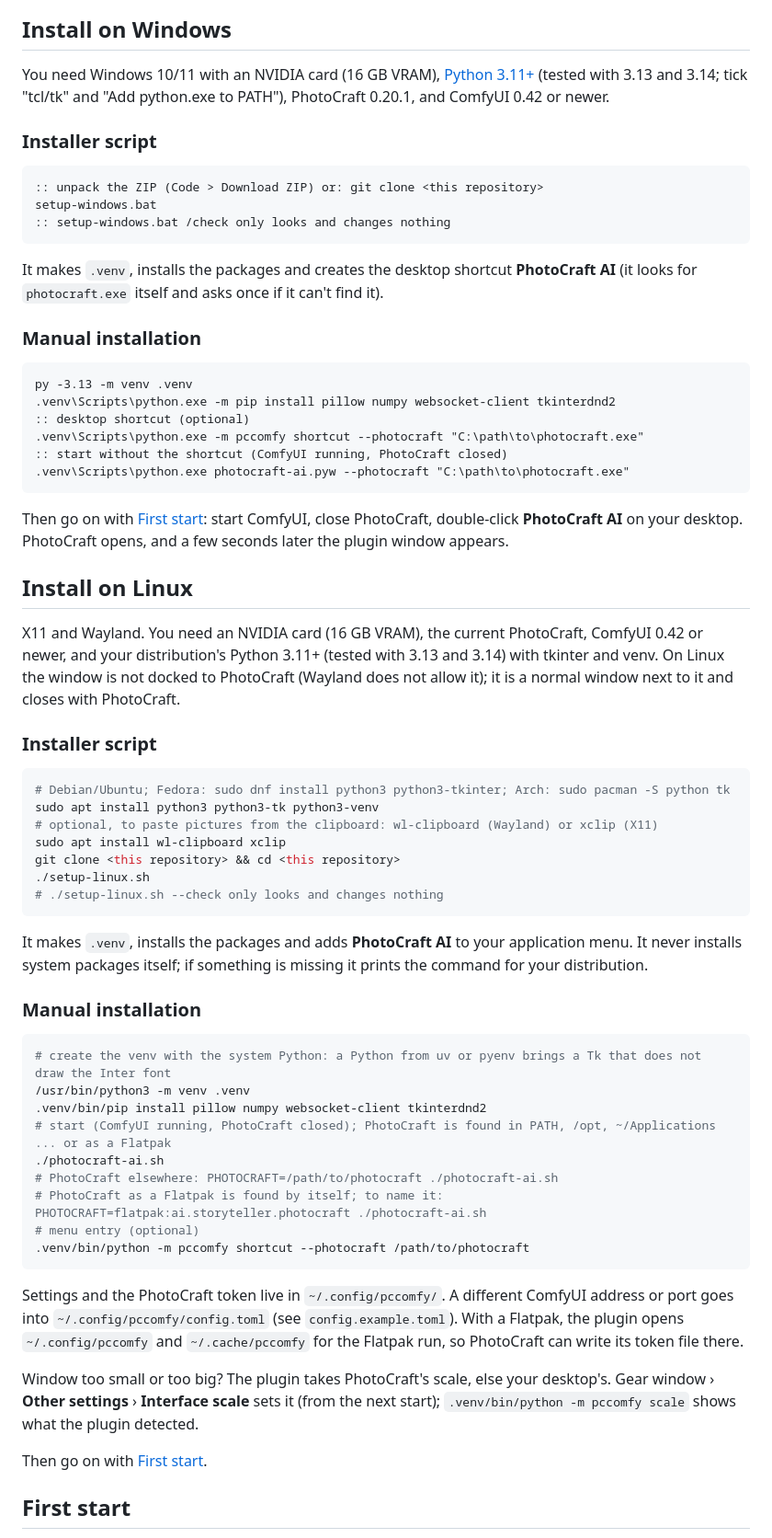
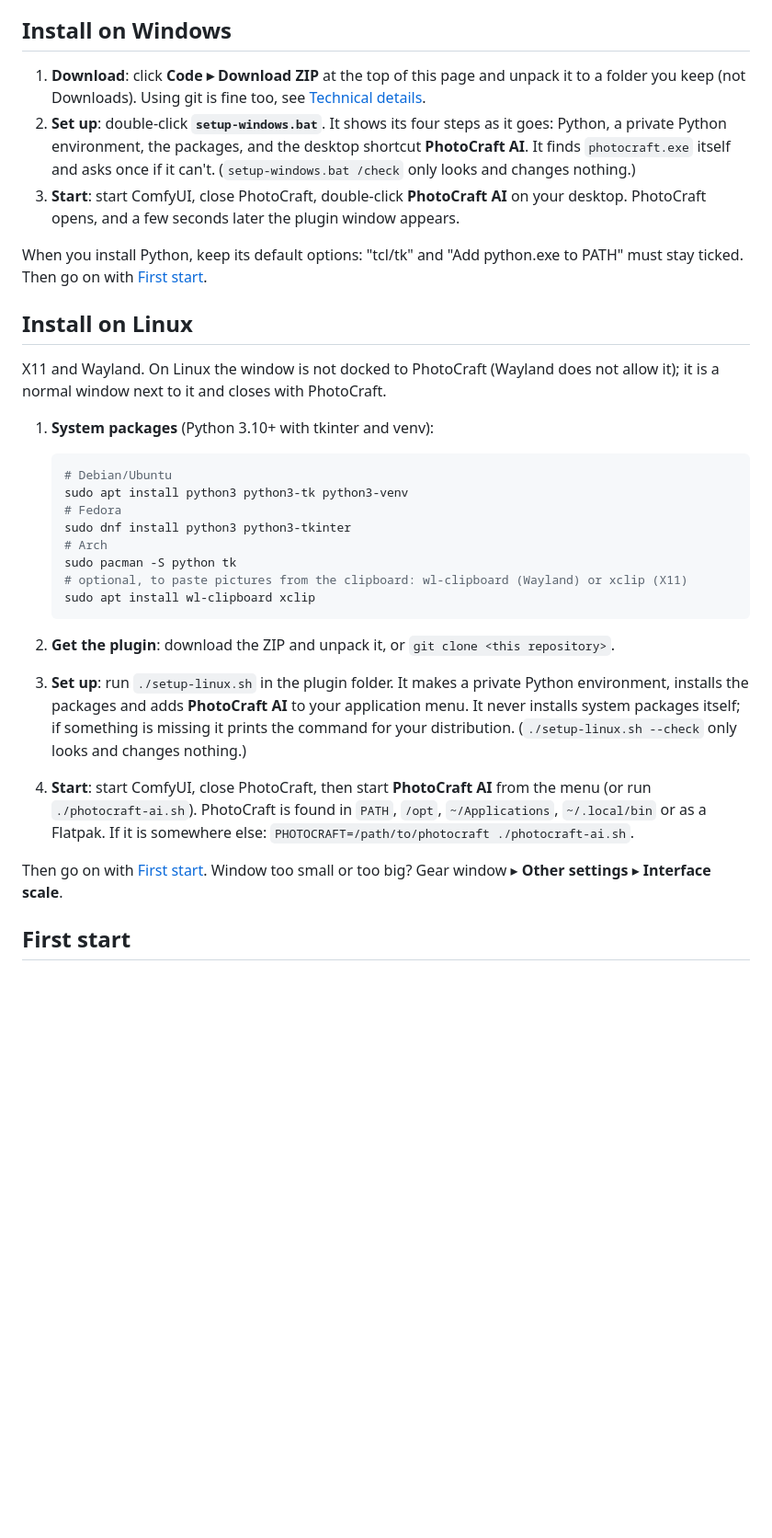
Before and after one commit to phil-haderer/photocraft-ai-test, a Markdown page: README.md, the part around one of its changes. Shown at 92% size. Rendered like a GitHub page; blank space fills up the shorter version.

````diff
--- a/README.md
+++ b/README.md
@@ -18,68 +60,34 @@ Tested: Windows 11 · 16 GB VRAM · PhotoCraft 0.20.1 · ComfyUI version: 0.42.0
 ## Install on Windows
 
-You need Windows 10/11 with an NVIDIA card (16 GB VRAM), [Python 3.11+](https://www.python.org/downloads/windows/) (tested with 3.13 and 3.14; tick "tcl/tk" and "Add python.exe to PATH"), PhotoCraft 0.20.1, and ComfyUI 0.42 or newer.
+1. **Download**: click **Code ▸ Download ZIP** at the top of this page and unpack it to a folder you keep (not Downloads). Using git is fine too, see [Technical details](#technical-details).
+2. **Set up**: double-click **`setup-windows.bat`**. It shows its four steps as it goes: Python, a private Python environment, the packages, and the desktop shortcut **PhotoCraft AI**. It finds `photocraft.exe` itself and asks once if it can't. (`setup-windows.bat /check` only looks and changes nothing.)
+3. **Start**: start ComfyUI, close PhotoCraft, double-click **PhotoCraft AI** on your desktop. PhotoCraft opens, and a few seconds later the plugin window appears.
 
-### Installer script
-
-```bat
-:: unpack the ZIP (Code > Download ZIP) or: git clone <this repository>
-setup-windows.bat
-:: setup-windows.bat /check only looks and changes nothing
-```
-
-It makes `.venv`, installs the packages and creates the desktop shortcut **PhotoCraft AI** (it looks for `photocraft.exe` itself and asks once if it can't find it).
-
-### Manual installation
-
-```bat
-py -3.13 -m venv .venv
-.venv\Scripts\python.exe -m pip install pillow numpy websocket-client tkinterdnd2
-:: desktop shortcut (optional)
-.venv\Scripts\python.exe -m pccomfy shortcut --photocraft "C:\path\to\photocraft.exe"
-:: start without the shortcut (ComfyUI running, PhotoCraft closed)
-.venv\Scripts\python.exe photocraft-ai.pyw --photocraft "C:\path\to\photocraft.exe"
-```
-
-Then go on with [First start](#first-start): start ComfyUI, close PhotoCraft, double-click **PhotoCraft AI** on your desktop. PhotoCraft opens, and a few seconds later the plugin window appears.
+When you install Python, keep its default options: "tcl/tk" and "Add python.exe to PATH" must stay ticked.
+Then go on with [First start](#first-start).
 
 ## Install on Linux
 
-X11 and Wayland. You need an NVIDIA card (16 GB VRAM), the current PhotoCraft, ComfyUI 0.42 or newer, and your distribution's Python 3.11+ (tested with 3.13 and 3.14) with tkinter and venv.
-On Linux the window is not docked to PhotoCraft (Wayland does not allow it); it is a normal window next to it and closes with PhotoCraft.
+X11 and Wayland. On Linux the window is not docked to PhotoCraft (Wayland does not allow it); it is a normal window next to it and closes with PhotoCraft.
 
-### Installer script
+1. **System packages** (Python 3.10+ with tkinter and venv):
 
-```bash
-# Debian/Ubuntu; Fedora: sudo dnf install python3 python3-tkinter; Arch: sudo pacman -S python tk
-sudo apt install python3 python3-tk python3-venv
-# optional, to paste pictures from the clipboard: wl-clipboard (Wayland) or xclip (X11)
-sudo apt install wl-clipboard xclip
-git clone <this repository> && cd <this repository>
-./setup-linux.sh
-# ./setup-linux.sh --check only looks and changes nothing
-```
+   ```bash
+   # Debian/Ubuntu
+   sudo apt install python3 python3-tk python3-venv
+   # Fedora
+   sudo dnf install python3 python3-tkinter
+   # Arch
+   sudo pacman -S python tk
+   # optional, to paste pictures from the clipboard: wl-clipboard (Wayland) or xclip (X11)
+   sudo apt install wl-clipboard xclip
+   ```
 
-It makes `.venv`, installs the packages and adds **PhotoCraft AI** to your application menu. It never installs system packages itself; if something is missing it prints the command for your distribution.
+2. **Get the plugin**: download the ZIP and unpack it, or `git clone <this repository>`.
+3. **Set up**: run `./setup-linux.sh` in the plugin folder. It makes a private Python environment, installs the packages and adds **PhotoCraft AI** to your application menu. It never installs system packages itself; if something is missing it prints the command for your distribution. (`./setup-linux.sh --check` only looks and changes nothing.)
+4. **Start**: start ComfyUI, close PhotoCraft, then start **PhotoCraft AI** from the menu (or run `./photocraft-ai.sh`). PhotoCraft is found in `PATH`, `/opt`, `~/Applications`, `~/.local/bin` or as a Flatpak. If it is somewhere else: `PHOTOCRAFT=/path/to/photocraft ./photocraft-ai.sh`.
 
-### Manual installation
-
-```bash
-# create the venv with the system Python: a Python from uv or pyenv brings a Tk that does not draw the Inter font
-/usr/bin/python3 -m venv .venv
-.venv/bin/pip install pillow numpy websocket-client tkinterdnd2
-# start (ComfyUI running, PhotoCraft closed); PhotoCraft is found in PATH, /opt, ~/Applications ... or as a Flatpak
-./photocraft-ai.sh
-# PhotoCraft elsewhere: PHOTOCRAFT=/path/to/photocraft ./photocraft-ai.sh
-# PhotoCraft as a Flatpak is found by itself; to name it: PHOTOCRAFT=flatpak:ai.storyteller.photocraft ./photocraft-ai.sh
-# menu entry (optional)
-.venv/bin/python -m pccomfy shortcut --photocraft /path/to/photocraft
-```
-
-Settings and the PhotoCraft token live in `~/.config/pccomfy/`. A different ComfyUI address or port goes into `~/.config/pccomfy/config.toml` (see `config.example.toml`). With a Flatpak, the plugin opens `~/.config/pccomfy` and `~/.cache/pccomfy` for the Flatpak run, so PhotoCraft can write its token file there.
-
-Window too small or too big? The plugin takes PhotoCraft's scale, else your desktop's. Gear window › **Other settings** › **Interface scale** sets it (from the next start); `.venv/bin/python -m pccomfy scale` shows what the plugin detected.
-
-Then go on with [First start](#first-start).
+Then go on with [First start](#first-start). Window too small or too big? Gear window ▸ **Other settings** ▸ **Interface scale**.
 
 ## First start
 
````
Also changed, not shown: other parts of README.md (+113 -42 lines), readme-images/plugin-window.png (added), 13 other files.
